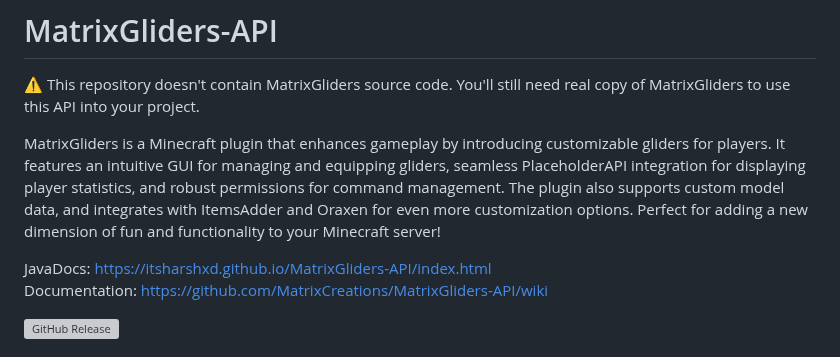
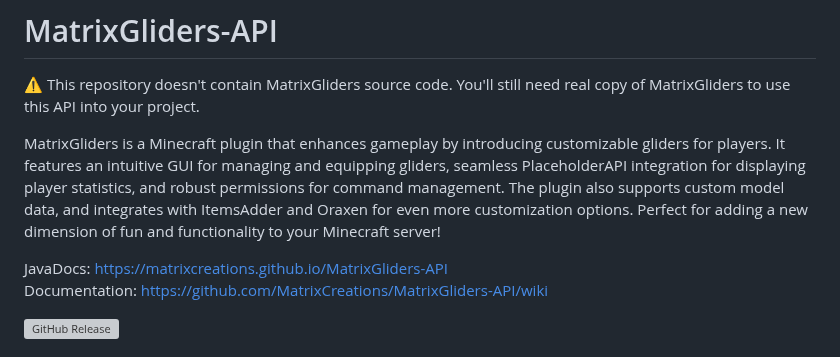
Before and after one commit to MatrixCreations/MatrixGliders-API, a Markdown page: README.md, the part around the change. Drawn GitHub-style; grey boxes are pictures that could not be loaded.

```diff
--- a/README.md
+++ b/README.md
@@ -3,7 +3,7 @@
 
 MatrixGliders is a Minecraft plugin that enhances gameplay by introducing customizable gliders for players. It features an intuitive GUI for managing and equipping gliders, seamless PlaceholderAPI integration for displaying player statistics, and robust permissions for command management. The plugin also supports custom model data, and integrates with ItemsAdder and Oraxen for even more customization options. Perfect for adding a new dimension of fun and functionality to your Minecraft server!
 
-JavaDocs: https://itsharshxd.github.io/MatrixGliders-API/index.html \
+JavaDocs: https://matrixcreations.github.io/MatrixGliders-API \
 Documentation: https://github.com/MatrixCreations/MatrixGliders-API/wiki
 
 ![GitHub Release](https://img.shields.io/github/v/release/MatrixCreations/MatrixGliders-API?display_name=release&label=API%20Version)
```
